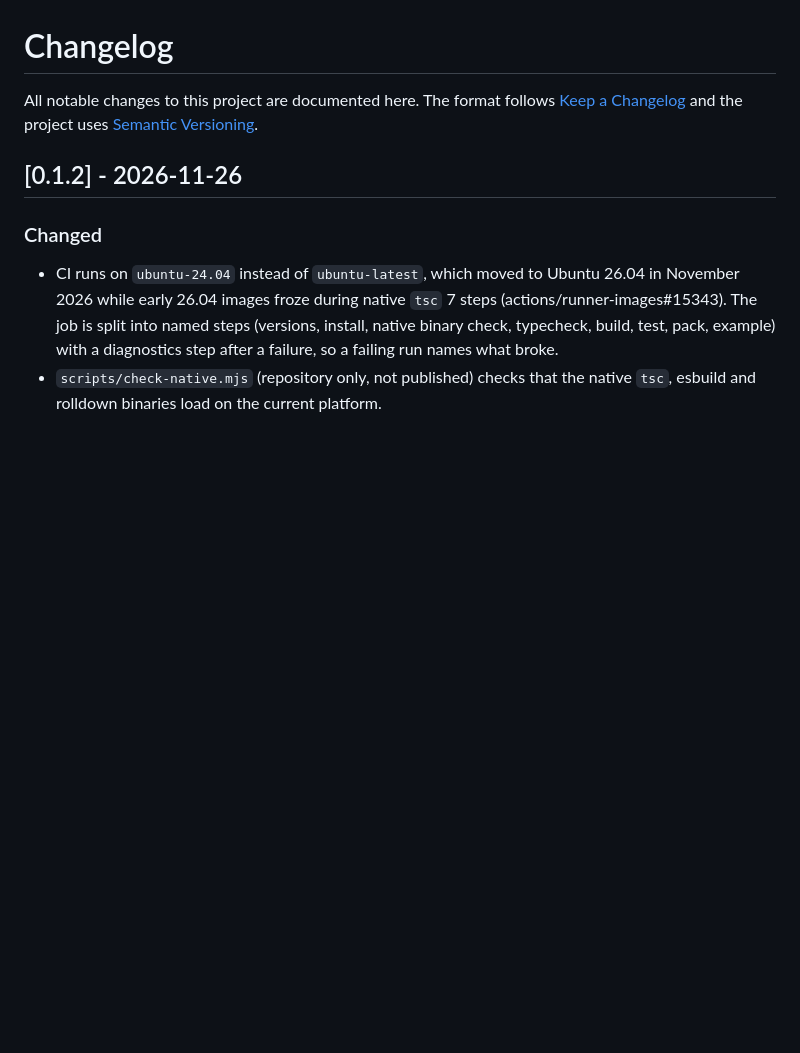
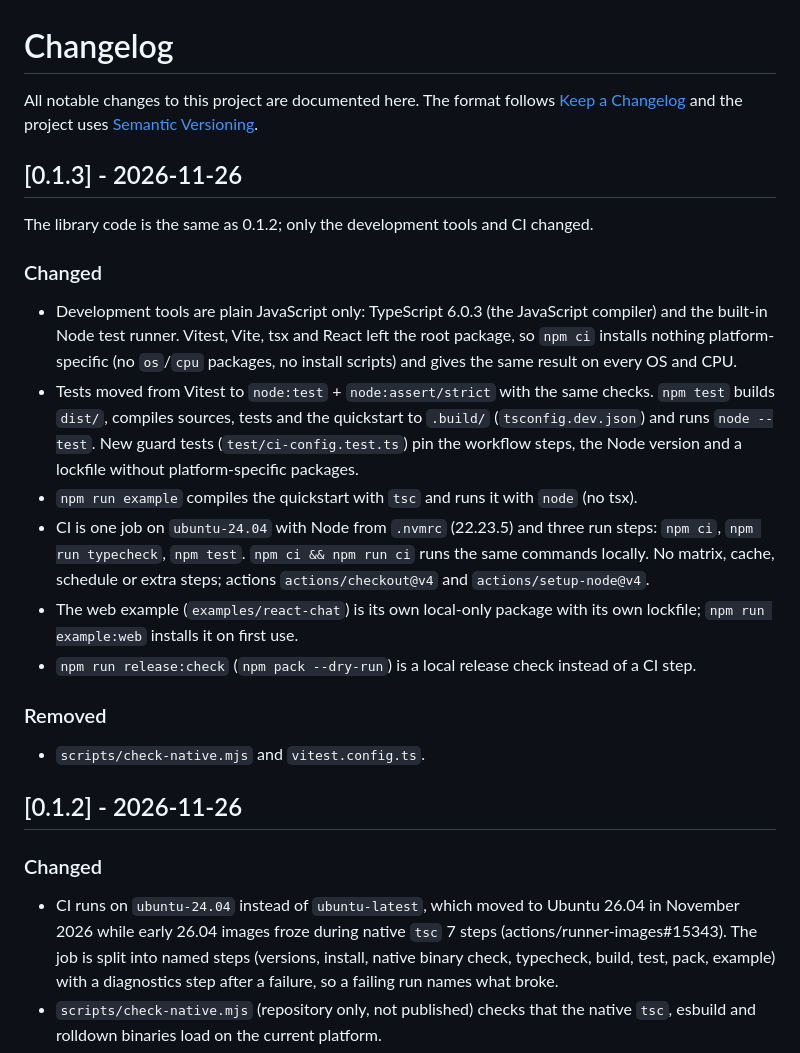
Before and after one commit to LeeGyeongPil/agui-chat-transport, a Markdown page: CHANGELOG.md, the part around the change. Rendered like a GitHub page; blank space fills up the shorter version.

```diff
--- a/CHANGELOG.md
+++ b/CHANGELOG.md
@@ -2,6 +2,21 @@
 
 All notable changes to this project are documented here.
 The format follows [Keep a Changelog](https://keepachangelog.com/en/1.1.0/) and the project uses [Semantic Versioning](https://semver.org/).
+
+## [0.1.3] - 2026-11-26
+
+The library code is the same as 0.1.2; only the development tools and CI changed.
+
+### Changed
+- Development tools are plain JavaScript only: TypeScript 6.0.3 (the JavaScript compiler) and the built-in Node test runner. Vitest, Vite, tsx and React left the root package, so `npm ci` installs nothing platform-specific (no `os`/`cpu` packages, no install scripts) and gives the same result on every OS and CPU.
+- Tests moved from Vitest to `node:test` + `node:assert/strict` with the same checks. `npm test` builds `dist/`, compiles sources, tests and the quickstart to `.build/` (`tsconfig.dev.json`) and runs `node --test`. New guard tests (`test/ci-config.test.ts`) pin the workflow steps, the Node version and a lockfile without platform-specific packages.
+- `npm run example` compiles the quickstart with `tsc` and runs it with `node` (no tsx).
+- CI is one job on `ubuntu-24.04` with Node from `.nvmrc` (22.23.5) and three run steps: `npm ci`, `npm run typecheck`, `npm test`. `npm ci && npm run ci` runs the same commands locally. No matrix, cache, schedule or extra steps; actions `actions/checkout@v4` and `actions/setup-node@v4`.
+- The web example (`examples/react-chat`) is its own local-only package with its own lockfile; `npm run example:web` installs it on first use.
+- `npm run release:check` (`npm pack --dry-run`) is a local release check instead of a CI step.
+
+### Removed
+- `scripts/check-native.mjs` and `vitest.config.ts`.
 
 ## [0.1.2] - 2026-11-26
 
```
Also changed, not shown: README.ko.md (+12 -3 lines), README.md (+12 -3 lines), docs/images/01-quickstart.ko.png, docs/images/01-quickstart.png.
